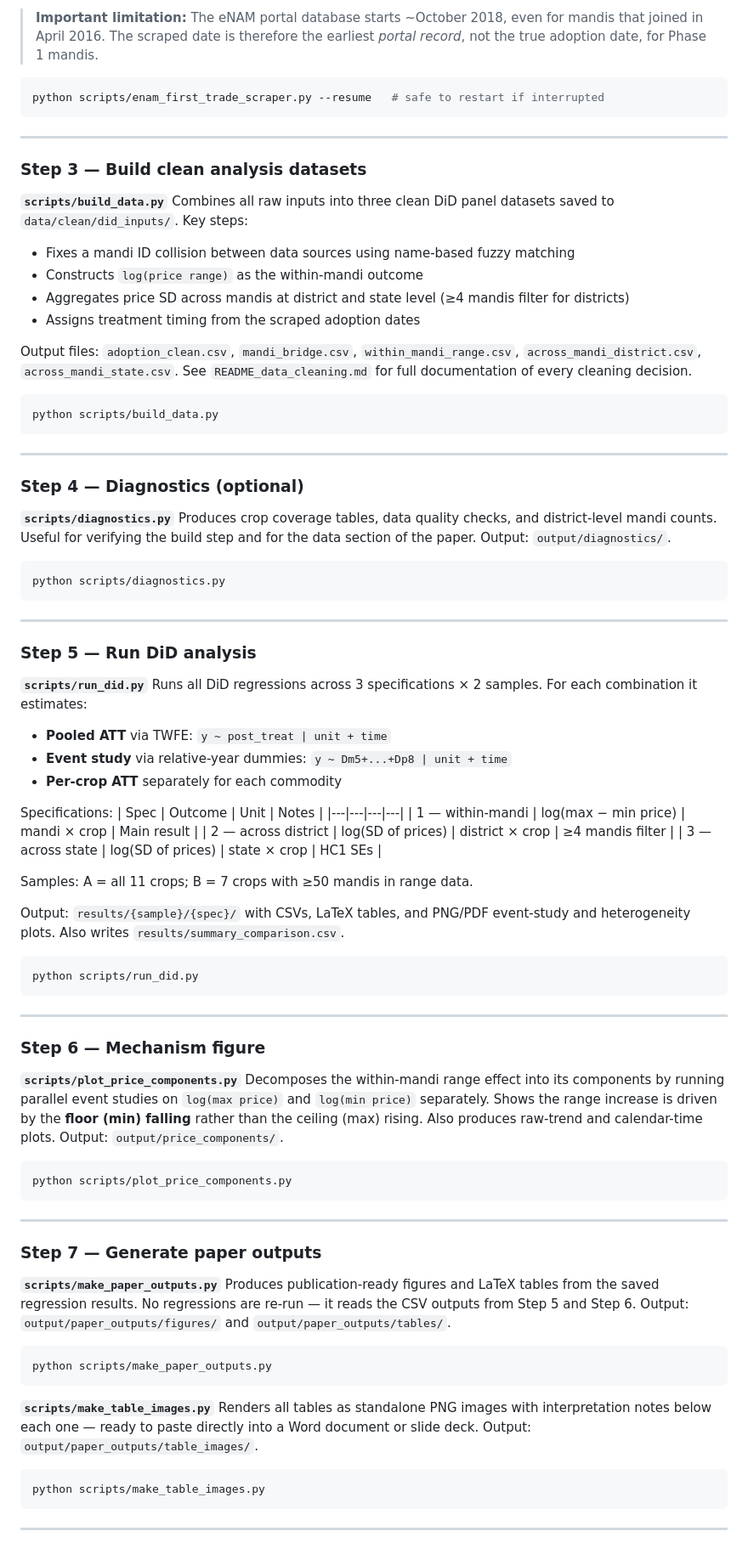
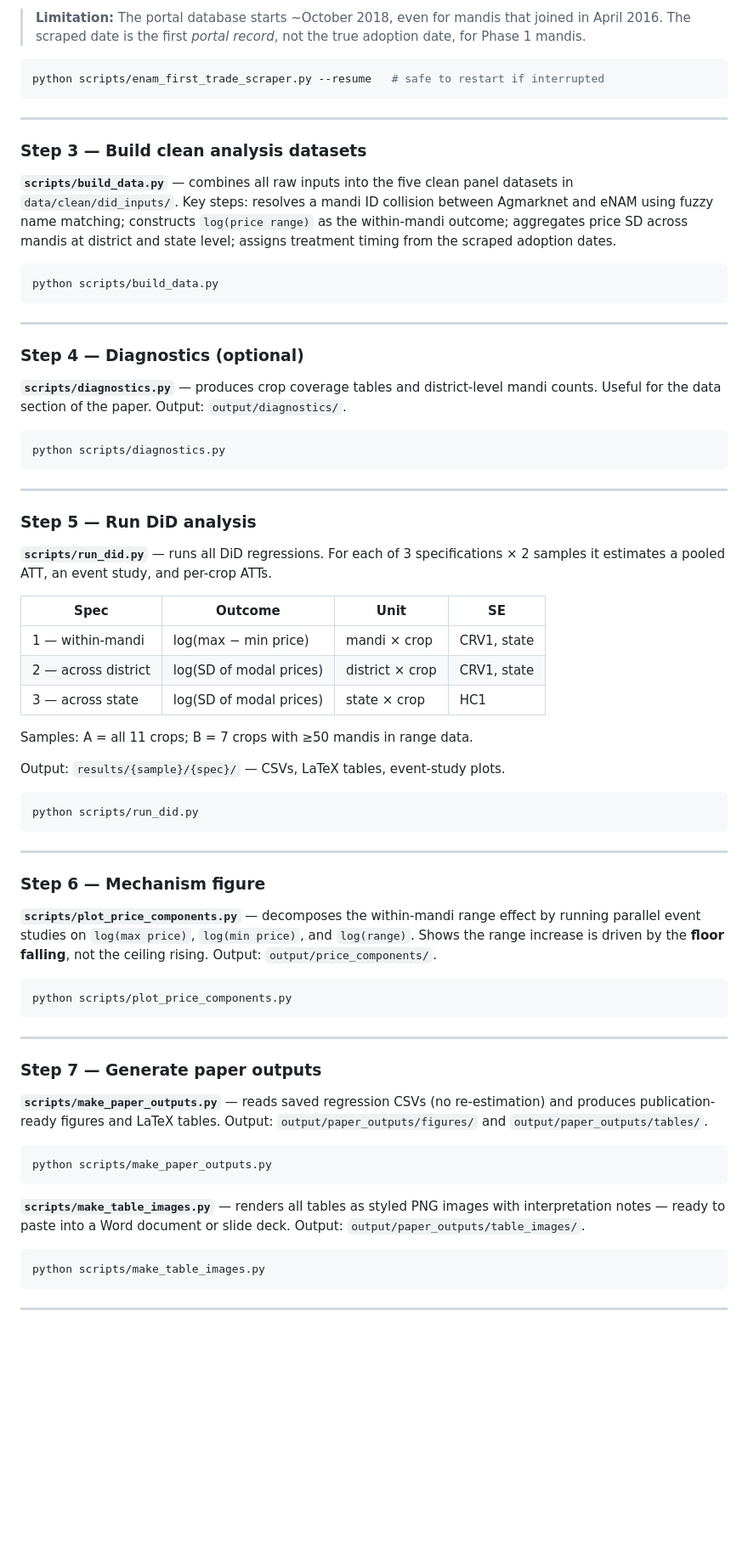
Before and after one commit to pointbreak71/dpi410-final-project-v2, a Markdown page: README.md, the part around one of its changes. Shown at 85% size. Rendered like a GitHub page; blank space fills up the shorter version.

````diff
--- a/README.md
+++ b/README.md
@@ -62,5 +83,5 @@ For each of the 1,361 mandis in the eNAM directory, finds the **first month any
 
-> **Important limitation:** The eNAM portal database starts ~October 2018, even for mandis that joined in April 2016. The scraped date is therefore the earliest *portal record*, not the true adoption date, for Phase 1 mandis.
+> **Limitation:** The portal database starts ~October 2018, even for mandis that joined in April 2016. The scraped date is the first *portal record*, not the true adoption date, for Phase 1 mandis.
 
 ```bash
 python scripts/enam_first_trade_scraper.py --resume   # safe to restart if interrupted
@@ -70,14 +91,7 @@ python scripts/enam_first_trade_scraper.py --resume   # safe to restart if inter
 
 ### Step 3 — Build clean analysis datasets
 
-**`scripts/build_data.py`**
-Combines all raw inputs into three clean DiD panel datasets saved to `data/clean/did_inputs/`. Key steps:
-- Fixes a mandi ID collision between data sources using name-based fuzzy matching
-- Constructs `log(price range)` as the within-mandi outcome
-- Aggregates price SD across mandis at district and state level (≥4 mandis filter for districts)
-- Assigns treatment timing from the scraped adoption dates
-
-Output files: `adoption_clean.csv`, `mandi_bridge.csv`, `within_mandi_range.csv`, `across_mandi_district.csv`, `across_mandi_state.csv`. See `README_data_cleaning.md` for full documentation of every cleaning decision.
+**`scripts/build_data.py`** — combines all raw inputs into the five clean panel datasets in `data/clean/did_inputs/`. Key steps: resolves a mandi ID collision between Agmarknet and eNAM using fuzzy name matching; constructs `log(price range)` as the within-mandi outcome; aggregates price SD across mandis at district and state level; assigns treatment timing from the scraped adoption dates.
 
 ```bash
 python scripts/build_data.py
@@ -87,8 +101,7 @@ python scripts/build_data.py
 
 ### Step 4 — Diagnostics (optional)
 
-**`scripts/diagnostics.py`**
-Produces crop coverage tables, data quality checks, and district-level mandi counts. Useful for verifying the build step and for the data section of the paper. Output: `output/diagnostics/`.
+**`scripts/diagnostics.py`** — produces crop coverage tables and district-level mandi counts. Useful for the data section of the paper. Output: `output/diagnostics/`.
 
 ```bash
 python scripts/diagnostics.py
@@ -98,22 +111,17 @@ python scripts/diagnostics.py
 
 ### Step 5 — Run DiD analysis
 
-**`scripts/run_did.py`**
-Runs all DiD regressions across 3 specifications × 2 samples. For each combination it estimates:
-- **Pooled ATT** via TWFE: `y ~ post_treat | unit + time`
-- **Event study** via relative-year dummies: `y ~ Dm5+...+Dp8 | unit + time`
-- **Per-crop ATT** separately for each commodity
+**`scripts/run_did.py`** — runs all DiD regressions. For each of 3 specifications × 2 samples it estimates a pooled ATT, an event study, and per-crop ATTs.
 
-Specifications:
-| Spec | Outcome | Unit | Notes |
+| Spec | Outcome | Unit | SE |
 |---|---|---|---|
-| 1 — within-mandi | log(max − min price) | mandi × crop | Main result |
-| 2 — across district | log(SD of prices) | district × crop | ≥4 mandis filter |
-| 3 — across state | log(SD of prices) | state × crop | HC1 SEs |
+| 1 — within-mandi | log(max − min price) | mandi × crop | CRV1, state |
+| 2 — across district | log(SD of modal prices) | district × crop | CRV1, state |
+| 3 — across state | log(SD of modal prices) | state × crop | HC1 |
 
 Samples: A = all 11 crops; B = 7 crops with ≥50 mandis in range data.
 
-Output: `results/{sample}/{spec}/` with CSVs, LaTeX tables, and PNG/PDF event-study and heterogeneity plots. Also writes `results/summary_comparison.csv`.
+Output: `results/{sample}/{spec}/` — CSVs, LaTeX tables, event-study plots.
 
 ```bash
 python scripts/run_did.py
@@ -123,8 +131,7 @@ python scripts/run_did.py
 
 ### Step 6 — Mechanism figure
 
-**`scripts/plot_price_components.py`**
-Decomposes the within-mandi range effect into its components by running parallel event studies on `log(max price)` and `log(min price)` separately. Shows the range increase is driven by the **floor (min) falling** rather than the ceiling (max) rising. Also produces raw-trend and calendar-time plots. Output: `output/price_components/`.
+**`scripts/plot_price_components.py`** — decomposes the within-mandi range effect by running parallel event studies on `log(max price)`, `log(min price)`, and `log(range)`. Shows the range increase is driven by the **floor falling**, not the ceiling rising. Output: `output/price_components/`.
 
 ```bash
 python scripts/plot_price_components.py
@@ -134,15 +141,13 @@ python scripts/plot_price_components.py
 
 ### Step 7 — Generate paper outputs
 
-**`scripts/make_paper_outputs.py`**
-Produces publication-ready figures and LaTeX tables from the saved regression results. No regressions are re-run — it reads the CSV outputs from Step 5 and Step 6. Output: `output/paper_outputs/figures/` and `output/paper_outputs/tables/`.
+**`scripts/make_paper_outputs.py`** — reads saved regression CSVs (no re-estimation) and produces publication-ready figures and LaTeX tables. Output: `output/paper_outputs/figures/` and `output/paper_outputs/tables/`.
 
 ```bash
 python scripts/make_paper_outputs.py
 ```
 
-**`scripts/make_table_images.py`**
-Renders all tables as standalone PNG images with interpretation notes below each one — ready to paste directly into a Word document or slide deck. Output: `output/paper_outputs/table_images/`.
+**`scripts/make_table_images.py`** — renders all tables as styled PNG images with interpretation notes — ready to paste into a Word document or slide deck. Output: `output/paper_outputs/table_images/`.
 
 ```bash
 python scripts/make_table_images.py
````
Also changed, not shown: other parts of README.md (+76 -38 lines).
